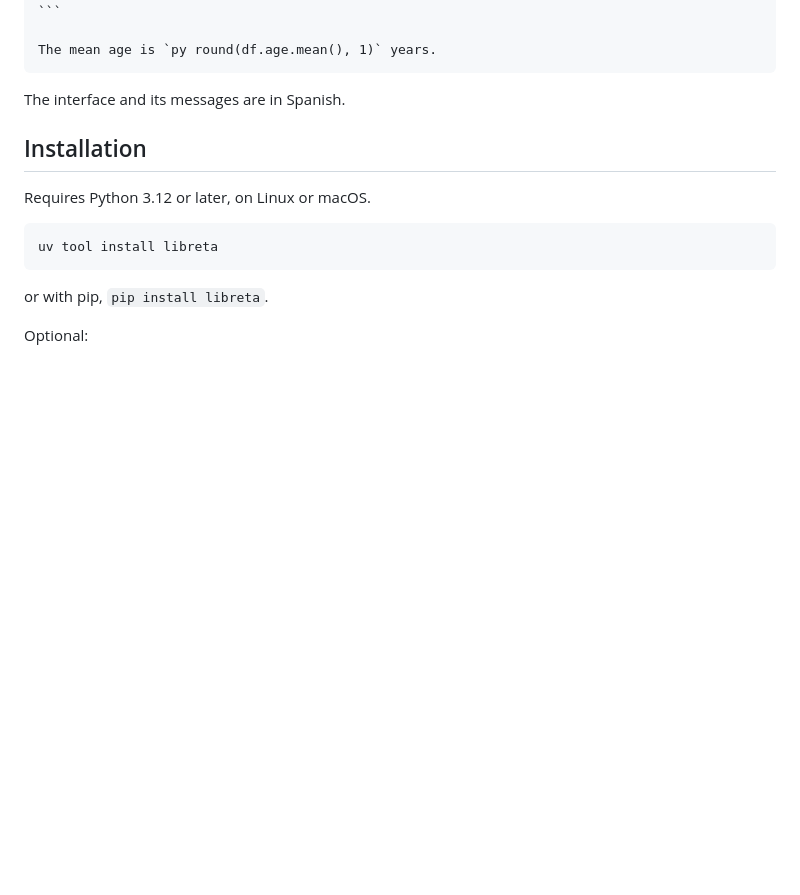
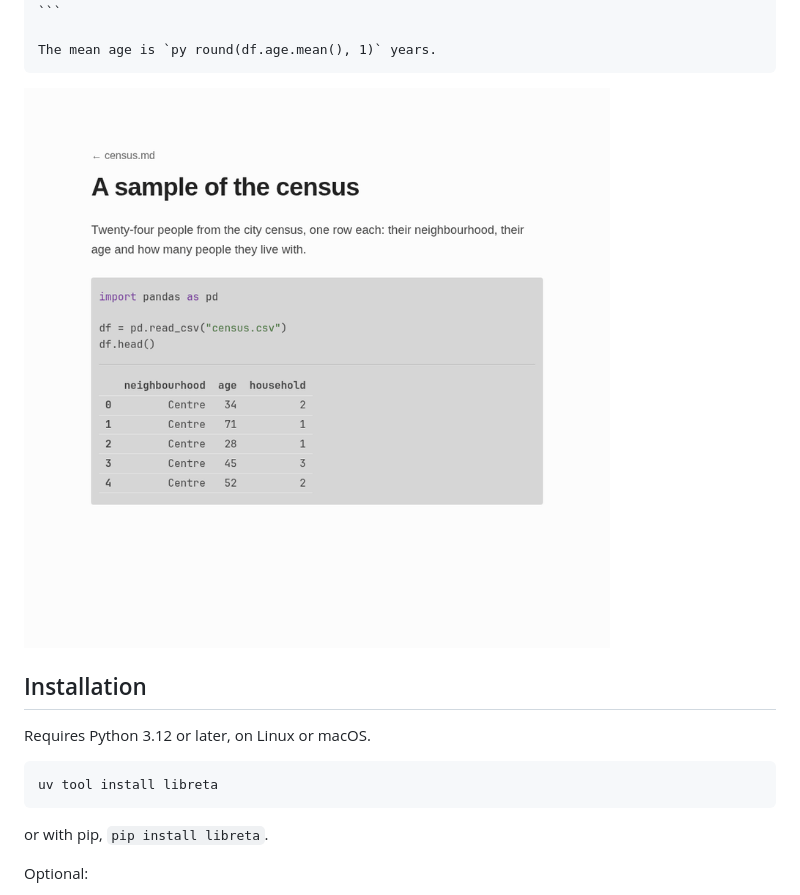
Before and after one commit to danielgccr/libreta, a Markdown page: README.md, the part around the change. Rendered like a GitHub page; pictures changed too: docs/demo.gif (added); blank space fills up the shorter version.

Commit message:
README: demo GIF, and the interface is not only in Spanish

`````diff
--- a/README.md
+++ b/README.md
@@ -20,7 +20,7 @@ df.head()
 The mean age is `py round(df.age.mean(), 1)` years.
 ````
 
-The interface and its messages are in Spanish.
+![Writing a paragraph, inserting a Python block that draws a histogram, and an inline expression whose value appears in the margin](https://raw.githubusercontent.com/danielgccr/libreta/master/docs/demo.gif)
 
 ## Installation
 
`````
